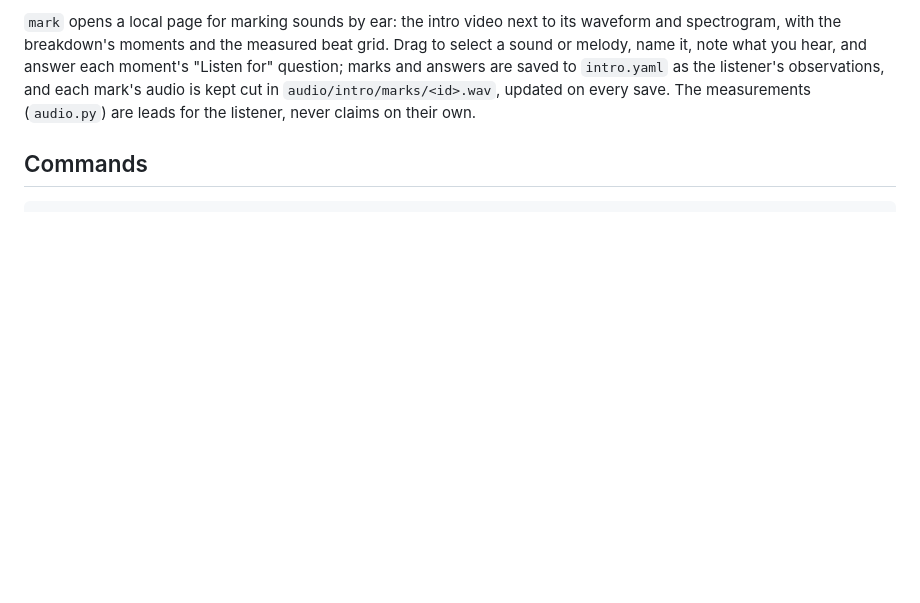
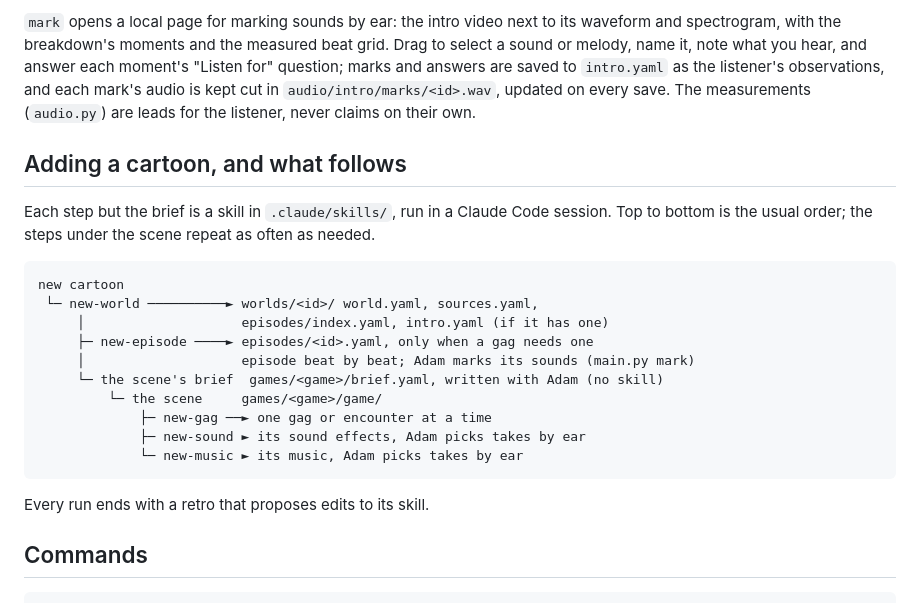
Before and after one commit to Alchemication/re-kid, a Markdown page: README.md, the part around the change. Rendered like a GitHub page; blank space fills up the shorter version.

````diff
--- a/README.md
+++ b/README.md
@@ -78,6 +78,27 @@ each moment's "Listen for" question; marks and answers are saved to
 `intro.yaml` as the listener's observations, and each mark's audio is kept cut
 in `audio/intro/marks/<id>.wav`, updated on every save. The measurements (`audio.py`) are leads for the
 listener, never claims on their own.
+
+## Adding a cartoon, and what follows
+
+Each step but the brief is a skill in `.claude/skills/`, run in a Claude
+Code session. Top to bottom is the usual order; the steps under the scene
+repeat as often as needed.
+
+```
+new cartoon
+ └─ new-world ──────────► worlds/<id>/ world.yaml, sources.yaml,
+     │                    episodes/index.yaml, intro.yaml (if it has one)
+     ├─ new-episode ────► episodes/<id>.yaml, only when a gag needs one
+     │                    episode beat by beat; Adam marks its sounds (main.py mark)
+     └─ the scene's brief  games/<game>/brief.yaml, written with Adam (no skill)
+         └─ the scene     games/<game>/game/
+             ├─ new-gag ──► one gag or encounter at a time
+             ├─ new-sound ► its sound effects, Adam picks takes by ear
+             └─ new-music ► its music, Adam picks takes by ear
+```
+
+Every run ends with a retro that proposes edits to its skill.
 
 ## Commands
 
````
Also changed, not shown: AGENTS.md (+12 -4 lines), CLAUDE.md (+12 -4 lines).
